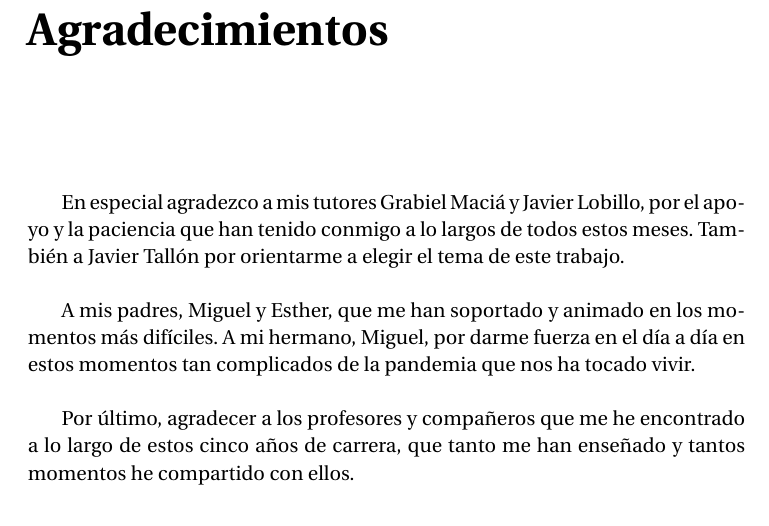
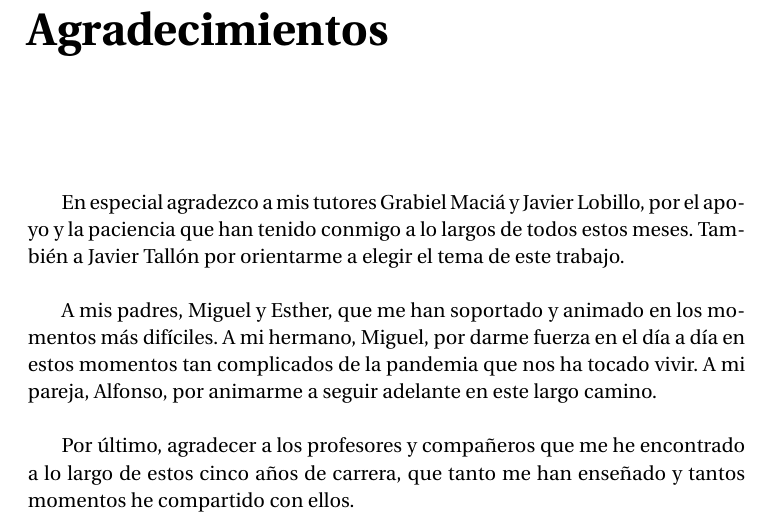
Before and after one commit to mvictoria1997/TFG, a LaTeX thesis (Memoria/proyecto.tex, which reads Memoria/portada/prefacio.tex): part of page 15 of 120, cut so that both start at the same text. Compiled offline with pdfLaTeX.

Commit message:
Mem: Agradecimientos

```diff
--- a/Memoria/portada/prefacio.tex
+++ b/Memoria/portada/prefacio.tex
@@ -138,6 +138,6 @@ Y para que conste, expide y firma el presente informe en Granada a 18 de noviemb
 
 En especial agradezco a mis tutores Grabiel Maciá y Javier Lobillo, por el apoyo y la paciencia que han tenido conmigo a lo largos de todos estos meses. También a Javier Tallón por orientarme a elegir el tema de este trabajo.\\
 
-A mis padres, Miguel y Esther, que me han soportado y animado en los momentos más difíciles. A mi hermano, Miguel, por darme fuerza en el día a día en estos momentos tan complicados de la pandemia que nos ha tocado vivir.\\
+A mis padres, Miguel y Esther, que me han soportado y animado en los momentos más difíciles. A mi hermano, Miguel, por darme fuerza en el día a día en estos momentos tan complicados de la pandemia que nos ha tocado vivir. A mi pareja, Alfonso, por animarme a seguir adelante en este largo camino.\\
 
 Por último, agradecer a los profesores y compañeros que me he encontrado a lo largo de estos cinco años de carrera, que tanto me han enseñado y tantos momentos he compartido con ellos.\\
```
Also changed, not shown: Memoria/proyecto.pdf, 1 other file.
